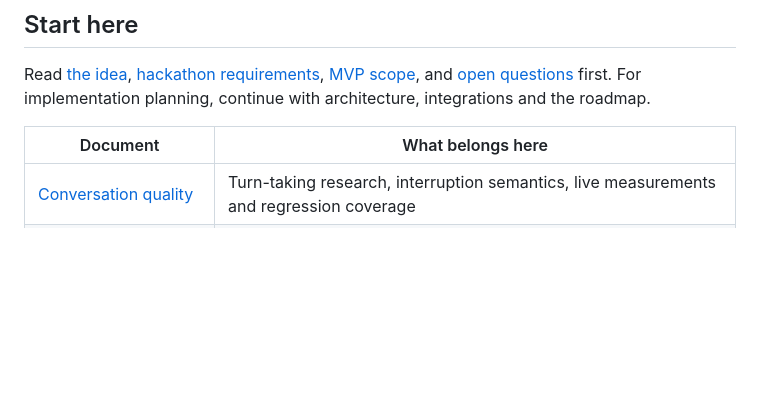
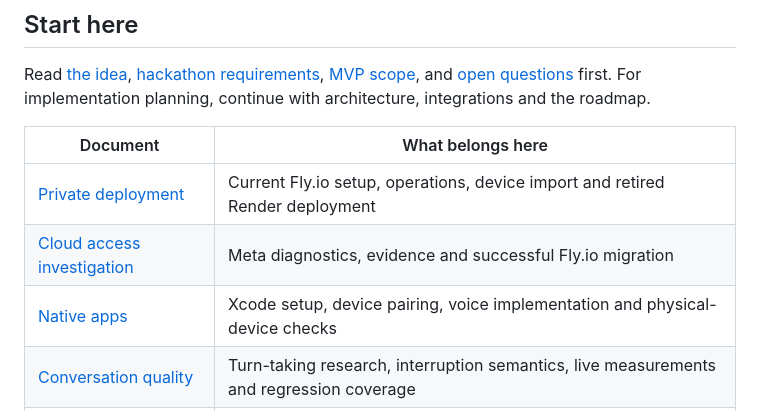
Before and after one commit to vbshuliar/mochi-for-watch, a Markdown page: docs/README.md, the part around the change. GitHub-like rendering; blank space fills up the shorter version.

Commit message:
docs: update project status and hosted Watch setup

```diff
--- a/docs/README.md
+++ b/docs/README.md
@@ -8,6 +8,9 @@ Read [the idea](idea.md), [hackathon requirements](hackathon.md), [MVP scope](mv
 
 | Document | What belongs here |
 |---|---|
+| [Private deployment](private-deployment.md) | Current Fly.io setup, operations, device import and retired Render deployment |
+| [Cloud access investigation](meta-cloud-access-issue.md) | Meta diagnostics, evidence and successful Fly.io migration |
+| [Native apps](../native/README.md) | Xcode setup, device pairing, voice implementation and physical-device checks |
 | [Conversation quality](research/conversation-ux.md) | Turn-taking research, interruption semantics, live measurements and regression coverage |
 | [Backend implementation](../backend/README.md) | Local setup, API, live-provider configuration, simulation, tests and deployment limits; [verification record](backend-verification.md) |
 | [Sponsor credits](research/sponsor-credits.md) | Verified event partners, credit amounts, eligibility, claim routes and outstanding conditions |
```
